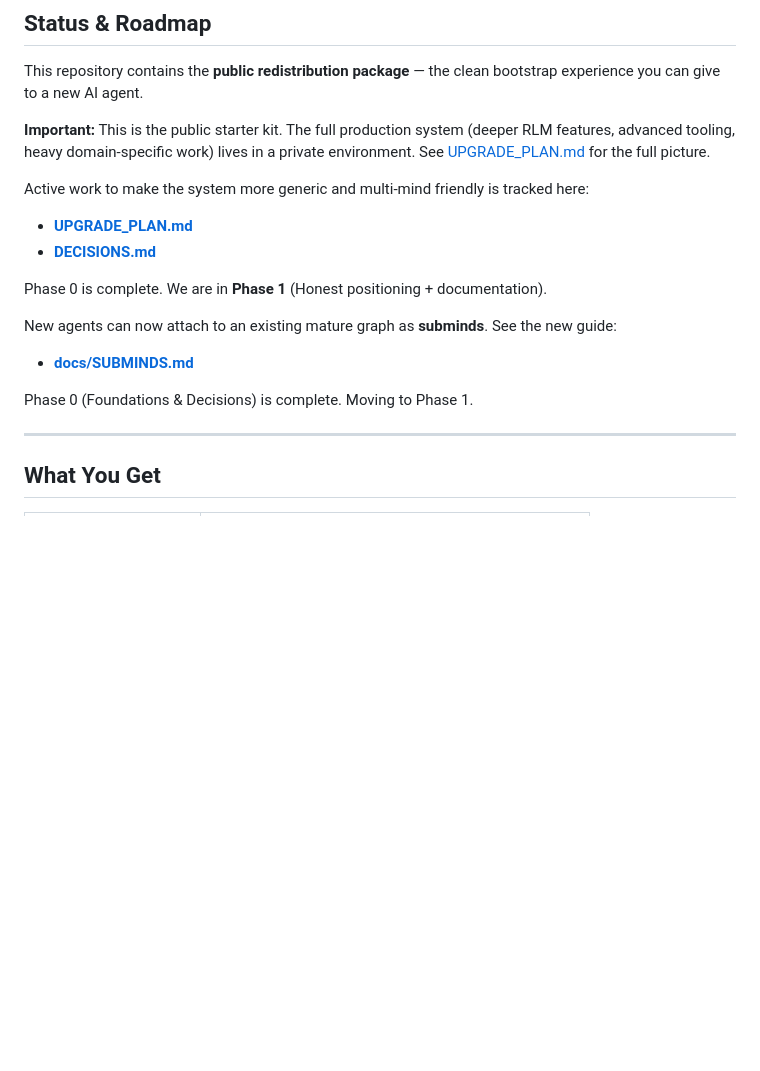
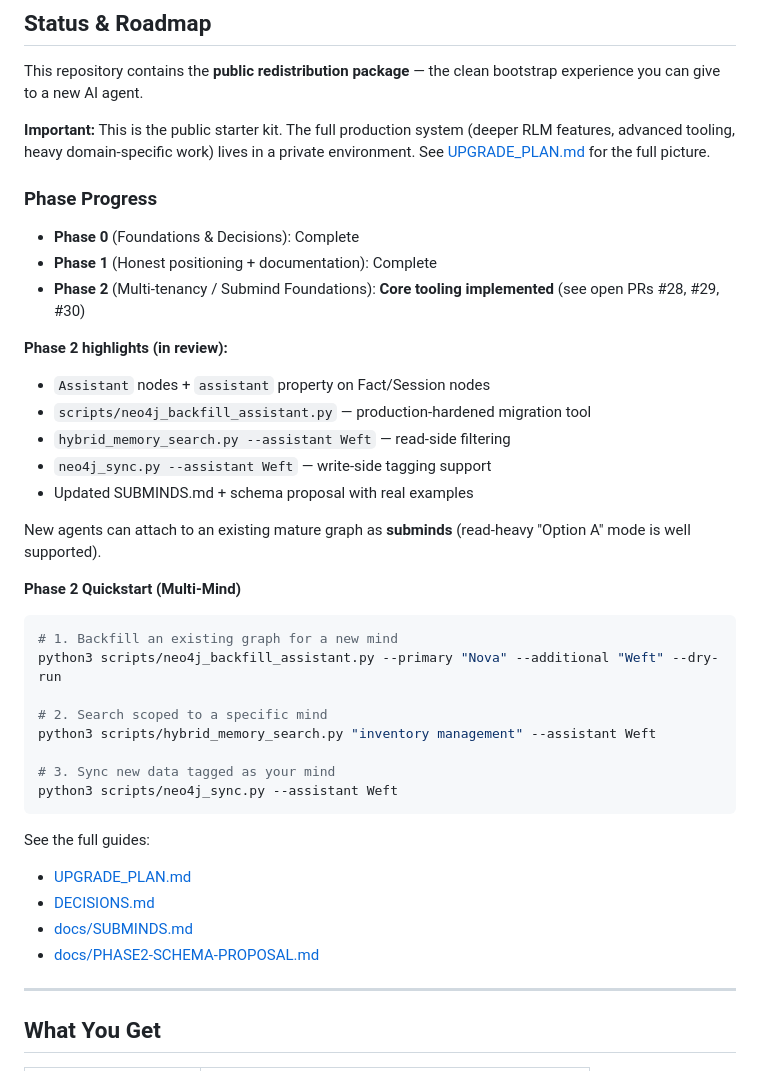
Before and after one commit to losts1/ai-memory-system, a Markdown page: README.md, the part around the change. GitHub-like rendering; blank space fills up the shorter version.

````diff
--- a/README.md
+++ b/README.md
@@ -12,18 +12,39 @@ This repository contains the **public redistribution package** — the clean boo
 
 **Important:** This is the public starter kit. The full production system (deeper RLM features, advanced tooling, heavy domain-specific work) lives in a private environment. See [UPGRADE_PLAN.md](./UPGRADE_PLAN.md) for the full picture.
 
-Active work to make the system more generic and multi-mind friendly is tracked here:
+### Phase Progress
 
-- **[UPGRADE_PLAN.md](./UPGRADE_PLAN.md)**
-- **[DECISIONS.md](./DECISIONS.md)**
+- **Phase 0** (Foundations & Decisions): Complete
+- **Phase 1** (Honest positioning + documentation): Complete
+- **Phase 2** (Multi-tenancy / Submind Foundations): **Core tooling implemented** (see open PRs #28, #29, #30)
 
-Phase 0 is complete. We are in **Phase 1** (Honest positioning + documentation).
+**Phase 2 highlights (in review):**
+- `Assistant` nodes + `assistant` property on Fact/Session nodes
+- `scripts/neo4j_backfill_assistant.py` — production-hardened migration tool
+- `hybrid_memory_search.py --assistant Weft` — read-side filtering
+- `neo4j_sync.py --assistant Weft` — write-side tagging support
+- Updated SUBMINDS.md + schema proposal with real examples
 
-New agents can now attach to an existing mature graph as **subminds**. See the new guide:
+New agents can attach to an existing mature graph as **subminds** (read-heavy "Option A" mode is well supported).
 
-- **[docs/SUBMINDS.md](./docs/SUBMINDS.md)**
+**Phase 2 Quickstart (Multi-Mind)**
 
-Phase 0 (Foundations & Decisions) is complete. Moving to Phase 1.
+```bash
+# 1. Backfill an existing graph for a new mind
+python3 scripts/neo4j_backfill_assistant.py --primary "Nova" --additional "Weft" --dry-run
+
+# 2. Search scoped to a specific mind
+python3 scripts/hybrid_memory_search.py "inventory management" --assistant Weft
+
+# 3. Sync new data tagged as your mind
+python3 scripts/neo4j_sync.py --assistant Weft
+```
+
+See the full guides:
+- [UPGRADE_PLAN.md](./UPGRADE_PLAN.md)
+- [DECISIONS.md](./DECISIONS.md)
+- [docs/SUBMINDS.md](./docs/SUBMINDS.md)
+- [docs/PHASE2-SCHEMA-PROPOSAL.md](./docs/PHASE2-SCHEMA-PROPOSAL.md)
 
 ---
 
````
Also changed, not shown: UPGRADE_PLAN.md (+20 -16 lines).
